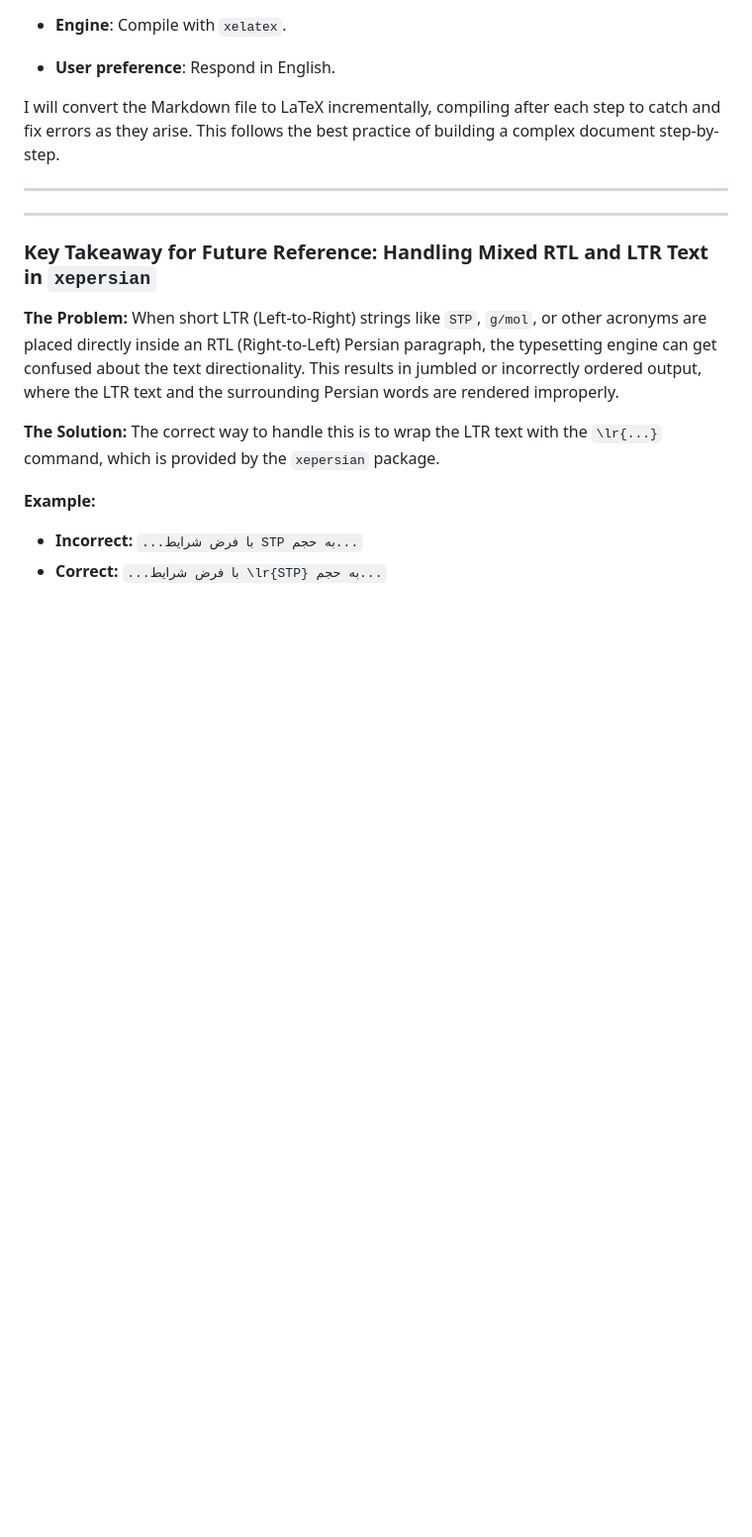
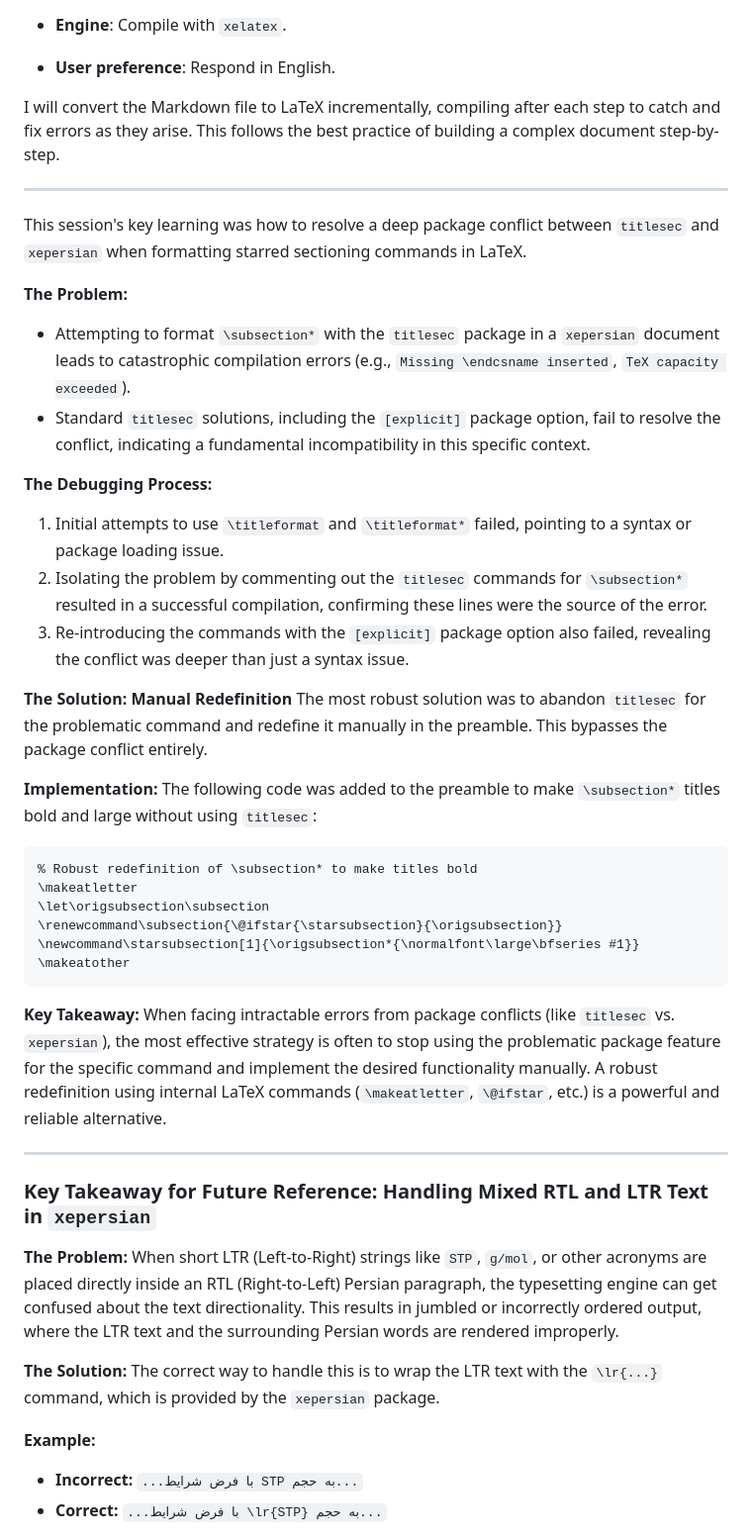
Before and after one commit to Swampland2553/Boastful6466, a Markdown page: prompts/GEMINI_latex.md, the part around the change. Shown at 99% size. Drawn GitHub-style; blank space fills up the shorter version.

````diff
--- a/prompts/GEMINI_latex.md
+++ b/prompts/GEMINI_latex.md
@@ -109,7 +109,38 @@ I will convert the Markdown file to LaTeX incrementally, compiling after each st
 
 -----------------
 
----
+This session's key learning was how to resolve a deep package conflict between `titlesec` and `xepersian` when formatting starred sectioning commands in LaTeX.
+
+**The Problem:**
+- Attempting to format `\subsection*` with the `titlesec` package in a `xepersian` document leads to catastrophic compilation errors (e.g., `Missing \endcsname inserted`, `TeX capacity exceeded`).
+- Standard `titlesec` solutions, including the `[explicit]` package option, fail to resolve the conflict, indicating a fundamental incompatibility in this specific context.
+
+**The Debugging Process:**
+1.  Initial attempts to use `\titleformat` and `\titleformat*` failed, pointing to a syntax or package loading issue.
+2.  Isolating the problem by commenting out the `titlesec` commands for `\subsection*` resulted in a successful compilation, confirming these lines were the source of the error.
+3.  Re-introducing the commands with the `[explicit]` package option also failed, revealing the conflict was deeper than just a syntax issue.
+
+**The Solution: Manual Redefinition**
+The most robust solution was to abandon `titlesec` for the problematic command and redefine it manually in the preamble. This bypasses the package conflict entirely.
+
+**Implementation:**
+The following code was added to the preamble to make `\subsection*` titles bold and large without using `titlesec`:
+
+```latex
+% Robust redefinition of \subsection* to make titles bold
+\makeatletter
+\let\origsubsection\subsection
+\renewcommand\subsection{\@ifstar{\starsubsection}{\origsubsection}}
+\newcommand\starsubsection[1]{\origsubsection*{\normalfont\large\bfseries #1}}
+\makeatother
+```
+
+**Key Takeaway:**
+When facing intractable errors from package conflicts (like `titlesec` vs. `xepersian`), the most effective strategy is often to stop using the problematic package feature for the specific command and implement the desired functionality manually. A robust redefinition using internal LaTeX commands (`\makeatletter`, `\@ifstar`, etc.) is a powerful and reliable alternative.
+
+------------------
+
+
 
 ### **Key Takeaway for Future Reference: Handling Mixed RTL and LTR Text in `xepersian`**
 
````
